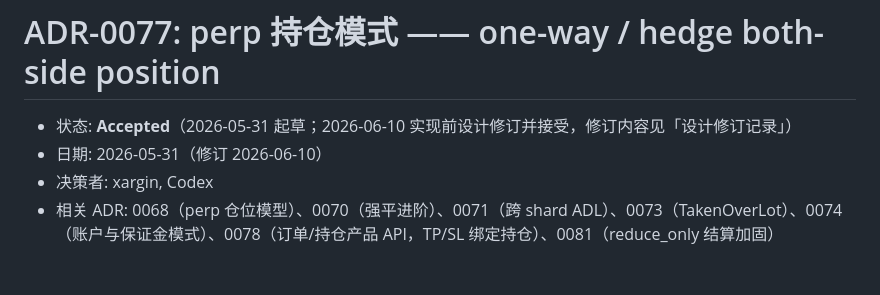
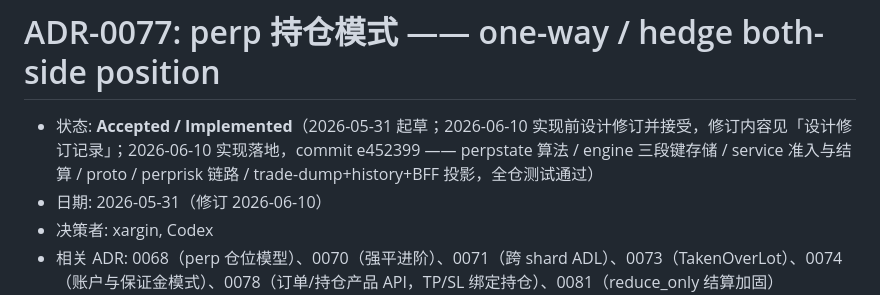
Before and after one commit to cch123/opentrade, a Markdown page: docs/adr/0077-perp-position-mode-hedge-both-side.md, the part around the change. Drawn GitHub-style; blank space fills up the shorter version.

Commit message:
docs(adr): ADR-0077 status -> Accepted/Implemented, stamp commit e452399
Co-Authored-By: Claude Fable 5 <noreply@anthropic.com>

```diff
--- a/docs/adr/0077-perp-position-mode-hedge-both-side.md
+++ b/docs/adr/0077-perp-position-mode-hedge-both-side.md
@@ -1,6 +1,6 @@
 # ADR-0077: perp 持仓模式 —— one-way / hedge both-side position
 
-- 状态: **Accepted**（2026-05-31 起草；2026-06-10 实现前设计修订并接受，修订内容见「设计修订记录」）
+- 状态: **Accepted / Implemented**（2026-05-31 起草；2026-06-10 实现前设计修订并接受，修订内容见「设计修订记录」；2026-06-10 实现落地，commit e452399 —— perpstate 算法 / engine 三段键存储 / service 准入与结算 / proto / perprisk 链路 / trade-dump+history+BFF 投影，全仓测试通过）
 - 日期: 2026-05-31（修订 2026-06-10）
 - 决策者: xargin, Codex
 - 相关 ADR: 0068（perp 仓位模型）、0070（强平进阶）、0071（跨 shard ADL）、0073（TakenOverLot）、0074（账户与保证金模式）、0078（订单/持仓产品 API，TP/SL 绑定持仓）、0081（reduce_only 结算加固）
```
